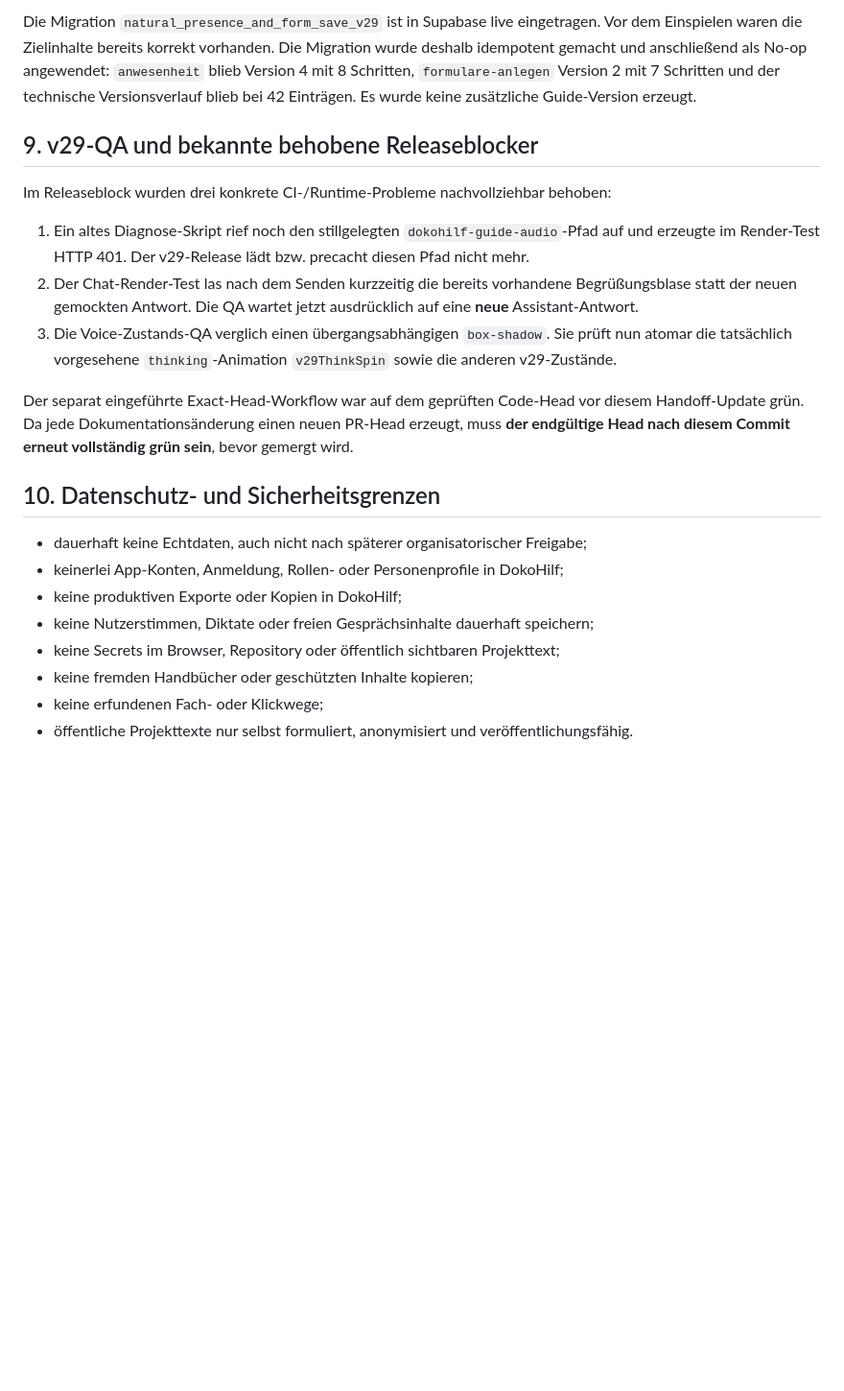
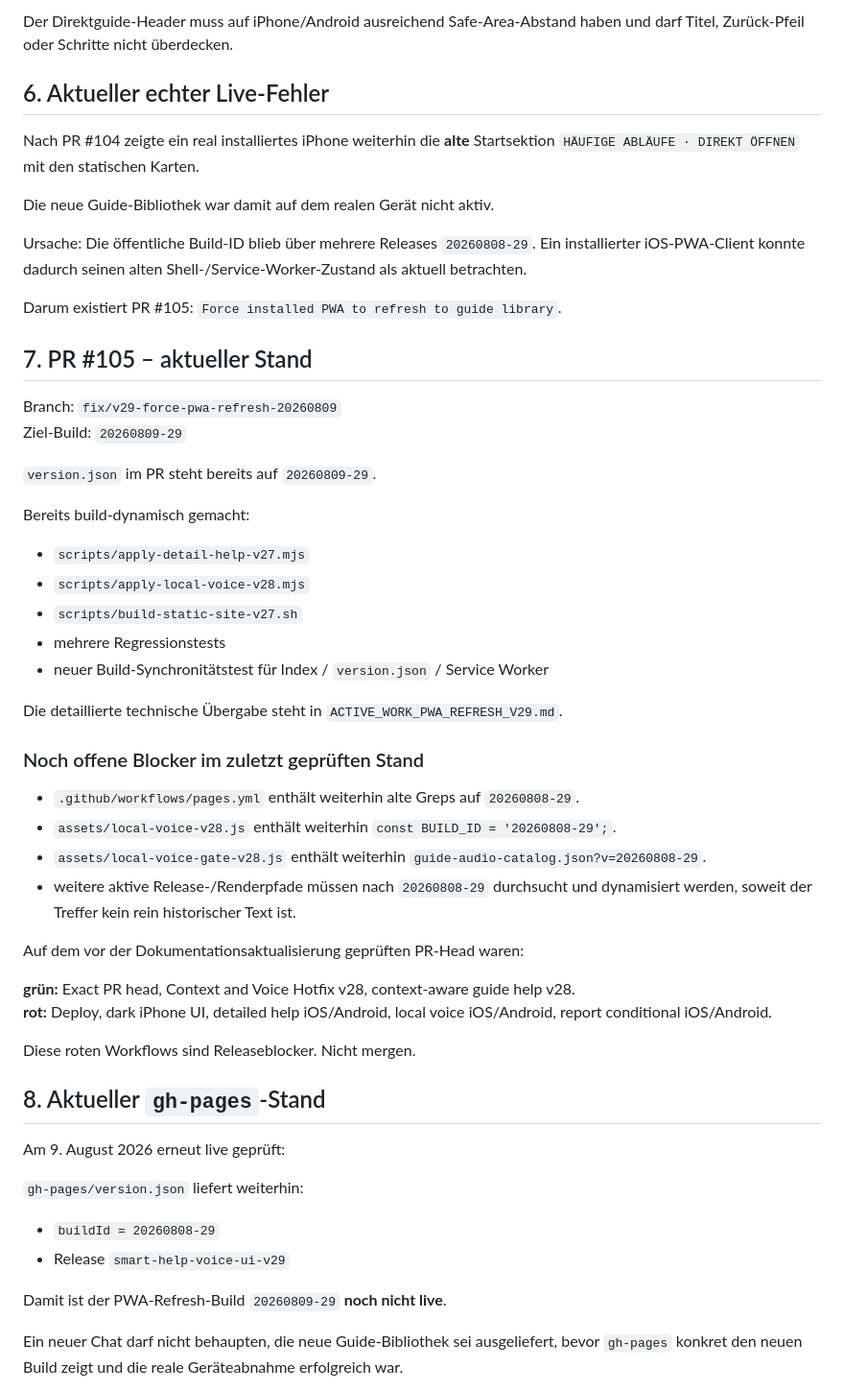
Before and after one commit to ys2mm422yb-max/DokoHilf, a Markdown page: PROJECT_HANDOFF.md, the part around one of its changes. Shown at 96% size. Drawn GitHub-style; blank space fills up the shorter version.

```diff
--- a/PROJECT_HANDOFF.md
+++ b/PROJECT_HANDOFF.md
@@ -116,23 +89,57 @@ Am 8. August 2026 live geprüft:
 
-Die Migration `natural_presence_and_form_save_v29` ist in Supabase live eingetragen. Vor dem Einspielen waren die Zielinhalte bereits korrekt vorhanden. Die Migration wurde deshalb idempotent gemacht und anschließend als No-op angewendet: `anwesenheit` blieb Version 4 mit 8 Schritten, `formulare-anlegen` Version 2 mit 7 Schritten und der technische Versionsverlauf blieb bei 42 Einträgen. Es wurde keine zusätzliche Guide-Version erzeugt.
+Der Direktguide-Header muss auf iPhone/Android ausreichend Safe-Area-Abstand haben und darf Titel, Zurück-Pfeil oder Schritte nicht überdecken.
 
-## 9. v29-QA und bekannte behobene Releaseblocker
+## 6. Aktueller echter Live-Fehler
 
-Im Releaseblock wurden drei konkrete CI-/Runtime-Probleme nachvollziehbar behoben:
+Nach PR #104 zeigte ein real installiertes iPhone weiterhin die **alte** Startsektion `HÄUFIGE ABLÄUFE · DIREKT ÖFFNEN` mit den statischen Karten.
 
-1. Ein altes Diagnose-Skript rief noch den stillgelegten `dokohilf-guide-audio`-Pfad auf und erzeugte im Render-Test HTTP 401. Der v29-Release lädt bzw. precacht diesen Pfad nicht mehr.
-2. Der Chat-Render-Test las nach dem Senden kurzzeitig die bereits vorhandene Begrüßungsblase statt der neuen gemockten Antwort. Die QA wartet jetzt ausdrücklich auf eine **neue** Assistant-Antwort.
-3. Die Voice-Zustands-QA verglich einen übergangsabhängigen `box-shadow`. Sie prüft nun atomar die tatsächlich vorgesehene `thinking`-Animation `v29ThinkSpin` sowie die anderen v29-Zustände.
+Die neue Guide-Bibliothek war damit auf dem realen Gerät nicht aktiv.
 
-Der separat eingeführte Exact-Head-Workflow war auf dem geprüften Code-Head vor diesem Handoff-Update grün. Da jede Dokumentationsänderung einen neuen PR-Head erzeugt, muss **der endgültige Head nach diesem Commit erneut vollständig grün sein**, bevor gemergt wird.
+Ursache: Die öffentliche Build-ID blieb über mehrere Releases `20260808-29`. Ein installierter iOS-PWA-Client konnte dadurch seinen alten Shell-/Service-Worker-Zustand als aktuell betrachten.
 
-## 10. Datenschutz- und Sicherheitsgrenzen
+Darum existiert PR #105: `Force installed PWA to refresh to guide library`.
 
-- dauerhaft keine Echtdaten, auch nicht nach späterer organisatorischer Freigabe;
-- keinerlei App-Konten, Anmeldung, Rollen- oder Personenprofile in DokoHilf;
-- keine produktiven Exporte oder Kopien in DokoHilf;
-- keine Nutzerstimmen, Diktate oder freien Gesprächsinhalte dauerhaft speichern;
-- keine Secrets im Browser, Repository oder öffentlich sichtbaren Projekttext;
-- keine fremden Handbücher oder geschützten Inhalte kopieren;
-- keine erfundenen Fach- oder Klickwege;
-- öffentliche Projekttexte nur selbst formuliert, anonymisiert und veröffentlichungsfähig.
+## 7. PR #105 – aktueller Stand
+
+Branch: `fix/v29-force-pwa-refresh-20260809`
+Ziel-Build: `20260809-29`
+
+`version.json` im PR steht bereits auf `20260809-29`.
+
+Bereits build-dynamisch gemacht:
+
+- `scripts/apply-detail-help-v27.mjs`
+- `scripts/apply-local-voice-v28.mjs`
+- `scripts/build-static-site-v27.sh`
+- mehrere Regressionstests
+- neuer Build-Synchronitätstest für Index / `version.json` / Service Worker
+
+Die detaillierte technische Übergabe steht in `ACTIVE_WORK_PWA_REFRESH_V29.md`.
+
+### Noch offene Blocker im zuletzt geprüften Stand
+
+- `.github/workflows/pages.yml` enthält weiterhin alte Greps auf `20260808-29`.
+- `assets/local-voice-v28.js` enthält weiterhin `const BUILD_ID = '20260808-29';`.
+- `assets/local-voice-gate-v28.js` enthält weiterhin `guide-audio-catalog.json?v=20260808-29`.
+- weitere aktive Release-/Renderpfade müssen nach `20260808-29` durchsucht und dynamisiert werden, soweit der Treffer kein rein historischer Text ist.
+
+Auf dem vor der Dokumentationsaktualisierung geprüften PR-Head waren:
+
+**grün:** Exact PR head, Context and Voice Hotfix v28, context-aware guide help v28.
+**rot:** Deploy, dark iPhone UI, detailed help iOS/Android, local voice iOS/Android, report conditional iOS/Android.
+
+Diese roten Workflows sind Releaseblocker. Nicht mergen.
+
+## 8. Aktueller `gh-pages`-Stand
+
+Am 9. August 2026 erneut live geprüft:
+
+`gh-pages/version.json` liefert weiterhin:
+
+- `buildId = 20260808-29`
+- Release `smart-help-voice-ui-v29`
+
+Damit ist der PWA-Refresh-Build `20260809-29` **noch nicht live**.
+
+Ein neuer Chat darf nicht behaupten, die neue Guide-Bibliothek sei ausgeliefert, bevor `gh-pages` konkret den neuen Build zeigt und die reale Geräteabnahme erfolgreich war.
+
```
Also changed, not shown: other parts of PROJECT_HANDOFF.md (+86 -92 lines).
